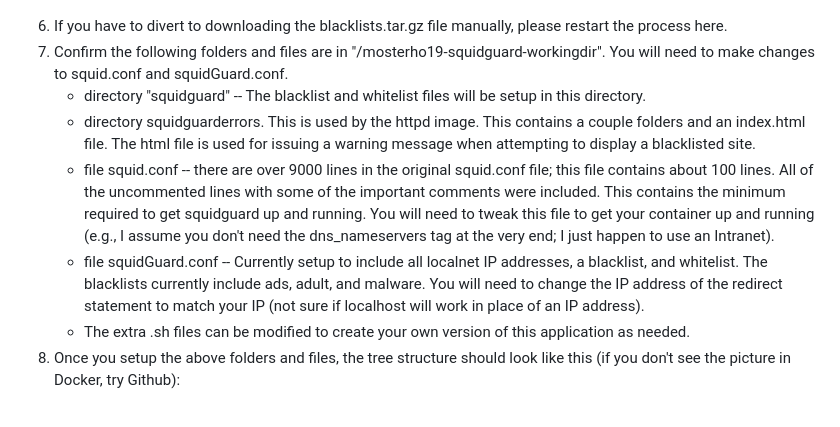
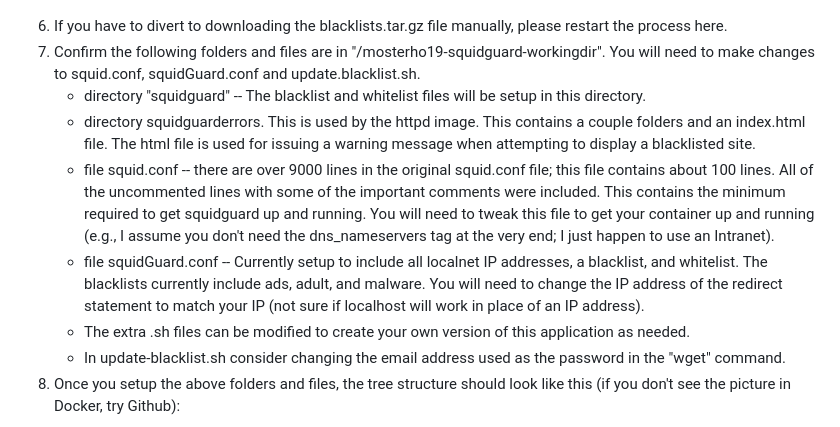
Before and after one commit to mosterho/mosterho19-squidguard, a Markdown page: README.md, the part around the change. Drawn GitHub-style.

```diff
--- a/README.md
+++ b/README.md
@@ -96,13 +96,14 @@
 ![Pic of successful blacklist download](Docker_install_steptwo_successful2.jpg)
 
 <li>If you have to divert to downloading the blacklists.tar.gz file manually, please restart the process here.
-<li>Confirm the following folders and files are in "/mosterho19-squidguard-workingdir". You will need to make changes to squid.conf and squidGuard.conf.
+<li>Confirm the following folders and files are in "/mosterho19-squidguard-workingdir". You will need to make changes to squid.conf, squidGuard.conf and update.blacklist.sh.
 	<ul>
 	<li>directory "squidguard" -- The blacklist and whitelist files will be setup in this directory.
 	<li>directory squidguarderrors. This is used by the httpd image. This contains a couple folders and an index.html file. The html file is used for issuing a warning message when attempting to display a blacklisted site.
 	<li>file squid.conf -- there are over 9000 lines in the original squid.conf file; this file contains about 100 lines. All of the uncommented lines with some of the important comments were included. This contains the minimum required to get squidguard up and running. You will need to tweak this file to get your container up and running (e.g., I assume you don't need the dns_nameservers tag at the very end; I just happen to use an Intranet).
 	<li>file squidGuard.conf -- Currently setup to include all localnet IP addresses, a blacklist, and whitelist. The blacklists currently include ads, adult, and malware. You will need to change the IP address of the redirect statement to match your IP (not sure if localhost will work in place of an IP address).
 	<li>The extra .sh files can be modified to create your own version of this application as needed.
+	<li>In update-blacklist.sh consider changing the email address used as the password in the "wget" command.
 	</ul>
 </li>
 <li>Once you setup the above folders and files, the tree structure should look like this (if you don't see the picture in Docker, try Github):</li>
```
